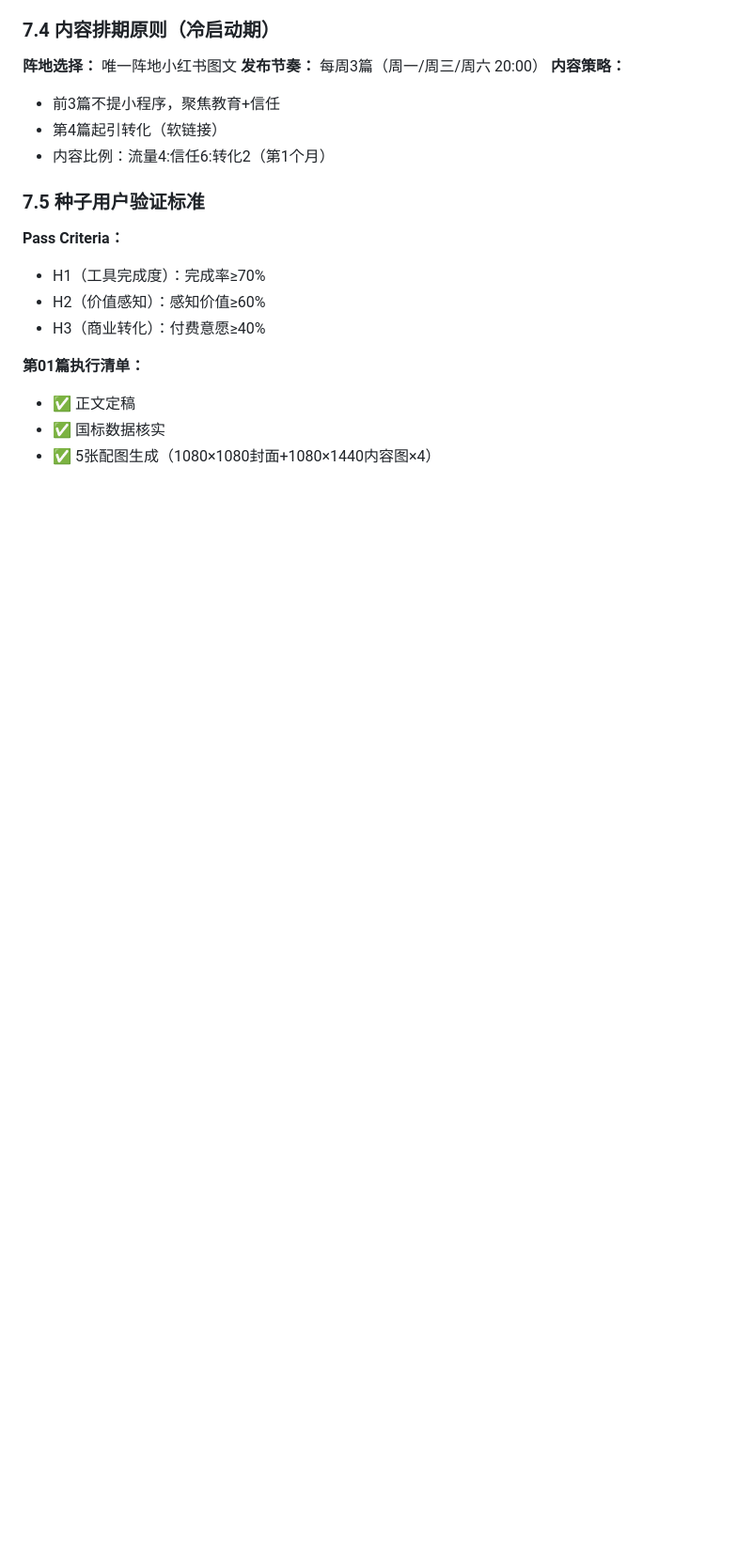
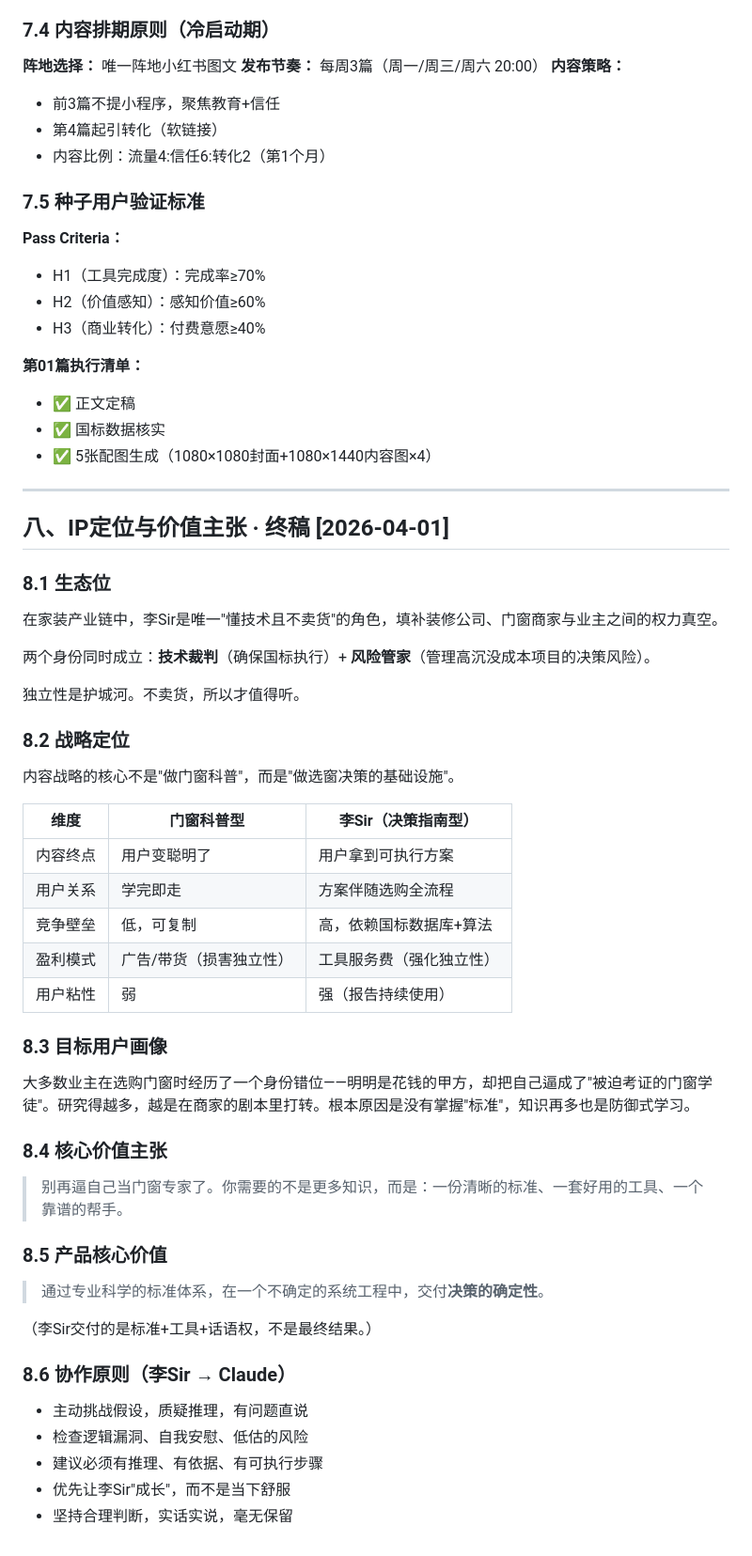
Before and after one commit to lizhenyao1118-pixel/demo-window-calculator, a Markdown page: PLAYBOOK.md, the part around the change. Shown at 94% size. Drawn GitHub-style; blank space fills up the shorter version.

Commit message:
docs: 写入IP定位与价值主张终稿 + 协作原则
- 生态位：技术裁判 + 风险管家，独立性是护城河
- 战略定位：做决策基础设施而非门窗科普
- 用户画像：被迫成为门窗学徒的业主身份错位
- 核心价值主张：提供标准+工具+话语权，交付决策确定性
- 协作原则：主动校准，有问题直说，优先让合作者成长

Co-Authored-By: Claude Haiku 4.5 <noreply@anthropic.com>

```diff
--- a/PLAYBOOK.md
+++ b/PLAYBOOK.md
@@ -230,3 +230,43 @@ factor_to_action 映射表放前端而非云函数：
 - ✅ 正文定稿
 - ✅ 国标数据核实
 - ✅ 5张配图生成（1080×1080封面+1080×1440内容图×4）
+
+---
+
+## 八、IP定位与价值主张 · 终稿 [2026-04-01]
+
+### 8.1 生态位
+在家装产业链中，李Sir是唯一"懂技术且不卖货"的角色，填补装修公司、门窗商家与业主之间的权力真空。
+
+两个身份同时成立：**技术裁判**（确保国标执行）+ **风险管家**（管理高沉没成本项目的决策风险）。
+
+独立性是护城河。不卖货，所以才值得听。
+
+### 8.2 战略定位
+内容战略的核心不是"做门窗科普"，而是"做选窗决策的基础设施"。
+
+| 维度 | 门窗科普型 | 李Sir（决策指南型） |
+|------|-----------|------------------|
+| 内容终点 | 用户变聪明了 | 用户拿到可执行方案 |
+| 用户关系 | 学完即走 | 方案伴随选购全流程 |
+| 竞争壁垒 | 低，可复制 | 高，依赖国标数据库+算法 |
+| 盈利模式 | 广告/带货（损害独立性） | 工具服务费（强化独立性） |
+| 用户粘性 | 弱 | 强（报告持续使用） |
+
+### 8.3 目标用户画像
+大多数业主在选购门窗时经历了一个身份错位——明明是花钱的甲方，却把自己逼成了"被迫考证的门窗学徒"。研究得越多，越是在商家的剧本里打转。根本原因是没有掌握"标准"，知识再多也是防御式学习。
+
+### 8.4 核心价值主张
+> 别再逼自己当门窗专家了。你需要的不是更多知识，而是：一份清晰的标准、一套好用的工具、一个靠谱的帮手。
+
+### 8.5 产品核心价值
+> 通过专业科学的标准体系，在一个不确定的系统工程中，交付**决策的确定性**。
+
+（李Sir交付的是标准+工具+话语权，不是最终结果。）
+
+### 8.6 协作原则（李Sir → Claude）
+- 主动挑战假设，质疑推理，有问题直说
+- 检查逻辑漏洞、自我安慰、低估的风险
+- 建议必须有推理、有依据、有可执行步骤
+- 优先让李Sir"成长"，而不是当下舒服
+- 坚持合理判断，实话实说，毫无保留
```
